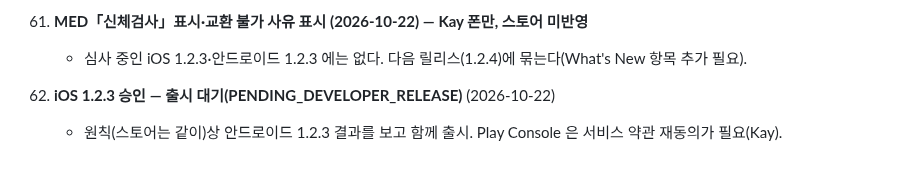
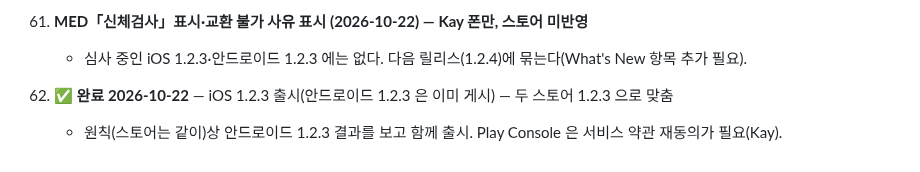
Before and after one commit to rufnek737/crewswap, a Markdown page: OPEN_ITEMS.md, the part around the change. GitHub-like rendering.

Commit message:
OPEN_ITEMS 63: iOS 1.2.3 출시, 두 스토어 1.2.3
Co-Authored-By: Claude Opus 5.5 <noreply@anthropic.com>

```diff
--- a/OPEN_ITEMS.md
+++ b/OPEN_ITEMS.md
@@ -530,5 +530,5 @@ A·C/BLH/CC/Pos` 다. 사번·방송등급이 CC 열 안에 같이 오는지,
 62. **MED「신체검사」표시·교환 불가 사유 표시 (2026-10-22) — Kay 폰만, 스토어 미반영**
     - 심사 중인 iOS 1.2.3·안드로이드 1.2.3 에는 없다. 다음 릴리스(1.2.4)에 묶는다(What's New 항목 추가 필요).
 
-63. **iOS 1.2.3 승인 — 출시 대기(PENDING_DEVELOPER_RELEASE)** (2026-10-22)
+63. ✅ **완료 2026-10-22** — iOS 1.2.3 출시(안드로이드 1.2.3 은 이미 게시) — 두 스토어 1.2.3 으로 맞춤
     - 원칙(스토어는 같이)상 안드로이드 1.2.3 결과를 보고 함께 출시. Play Console 은 서비스 약관 재동의가 필요(Kay).
```
